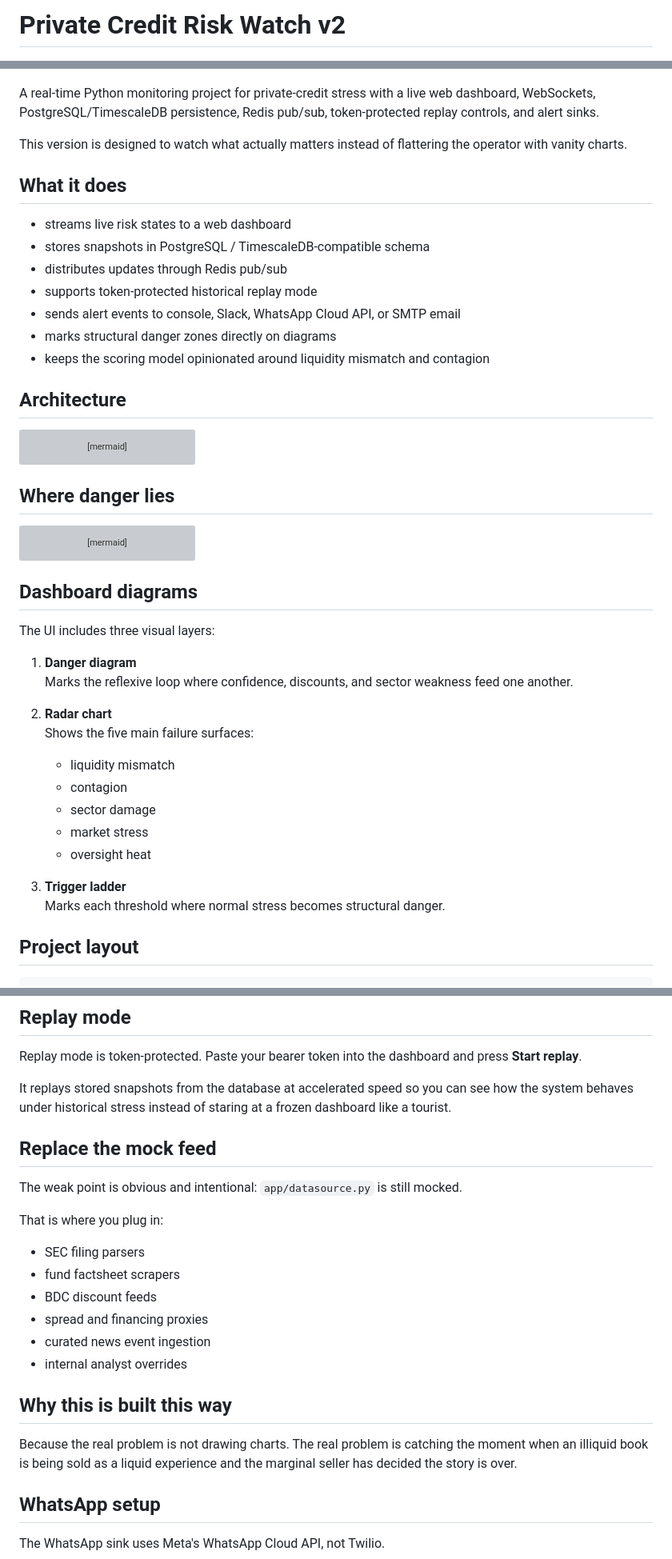
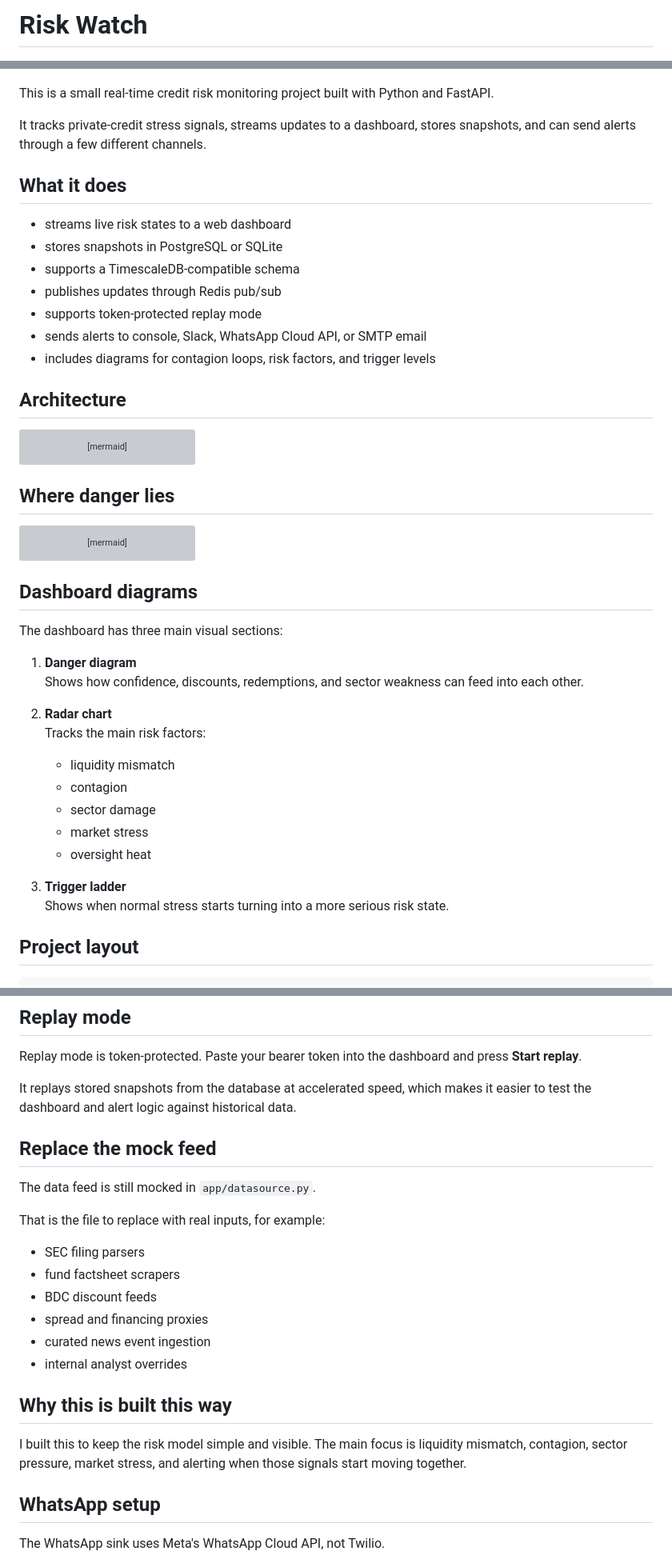
Before and after one commit to danijelkecman/risk-watch, a Markdown page: README.md, 3 parts joined by grey strips. Shown at 80% size. Rendered like a GitHub page; grey boxes are pictures that could not be loaded.

Commit message:
update readme tone

```diff
--- a/README.md
+++ b/README.md
@@ -1,20 +1,20 @@
-# Private Credit Risk Watch v2
+# Risk Watch
 
 ![Private Credit Risk Watch dashboard](docker/screen.png)
 
-A real-time Python monitoring project for private-credit stress with a live web dashboard, WebSockets, PostgreSQL/TimescaleDB persistence, Redis pub/sub, token-protected replay controls, and alert sinks.
+This is a small real-time credit risk monitoring project built with Python and FastAPI.
 
-This version is designed to watch what actually matters instead of flattering the operator with vanity charts.
+It tracks private-credit stress signals, streams updates to a dashboard, stores snapshots, and can send alerts through a few different channels.
 
 ## What it does
 
 - streams live risk states to a web dashboard
-- stores snapshots in PostgreSQL / TimescaleDB-compatible schema
-- distributes updates through Redis pub/sub
-- supports token-protected historical replay mode
-- sends alert events to console, Slack, WhatsApp Cloud API, or SMTP email
-- marks structural danger zones directly on diagrams
-- keeps the scoring model opinionated around liquidity mismatch and contagion
+- stores snapshots in PostgreSQL or SQLite
+- supports a TimescaleDB-compatible schema
+- publishes updates through Redis pub/sub
+- supports token-protected replay mode
+- sends alerts to console, Slack, WhatsApp Cloud API, or SMTP email
+- includes diagrams for contagion loops, risk factors, and trigger levels
 
 ## Architecture
 
@@ -51,13 +51,13 @@ flowchart TD
 
 ## Dashboard diagrams
 
-The UI includes three visual layers:
+The dashboard has three main visual sections:
 
 1. **Danger diagram**
-   Marks the reflexive loop where confidence, discounts, and sector weakness feed one another.
+   Shows how confidence, discounts, redemptions, and sector weakness can feed into each other.
 
 2. **Radar chart**
-   Shows the five main failure surfaces:
+   Tracks the main risk factors:
    - liquidity mismatch
    - contagion
    - sector damage
@@ -65,7 +65,7 @@ The UI includes three visual layers:
    - oversight heat
 
 3. **Trigger ladder**
-   Marks each threshold where normal stress becomes structural danger.
+   Shows when normal stress starts turning into a more serious risk state.
 
 ## Project layout
 
@@ -153,13 +153,13 @@ changeme-super-long-token
 
 Replay mode is token-protected. Paste your bearer token into the dashboard and press **Start replay**.
 
-It replays stored snapshots from the database at accelerated speed so you can see how the system behaves under historical stress instead of staring at a frozen dashboard like a tourist.
+It replays stored snapshots from the database at accelerated speed, which makes it easier to test the dashboard and alert logic against historical data.
 
 ## Replace the mock feed
 
-The weak point is obvious and intentional: `app/datasource.py` is still mocked.
+The data feed is still mocked in `app/datasource.py`.
 
-That is where you plug in:
+That is the file to replace with real inputs, for example:
 
 - SEC filing parsers
 - fund factsheet scrapers
@@ -170,8 +170,7 @@ That is where you plug in:
 
 ## Why this is built this way
 
-Because the real problem is not drawing charts. The real problem is catching the moment when an illiquid book is being sold as a liquid experience and the marginal seller has decided the story is over.
-
+I built this to keep the risk model simple and visible. The main focus is liquidity mismatch, contagion, sector pressure, market stress, and alerting when those signals start moving together.
 
 ## WhatsApp setup
 
```
